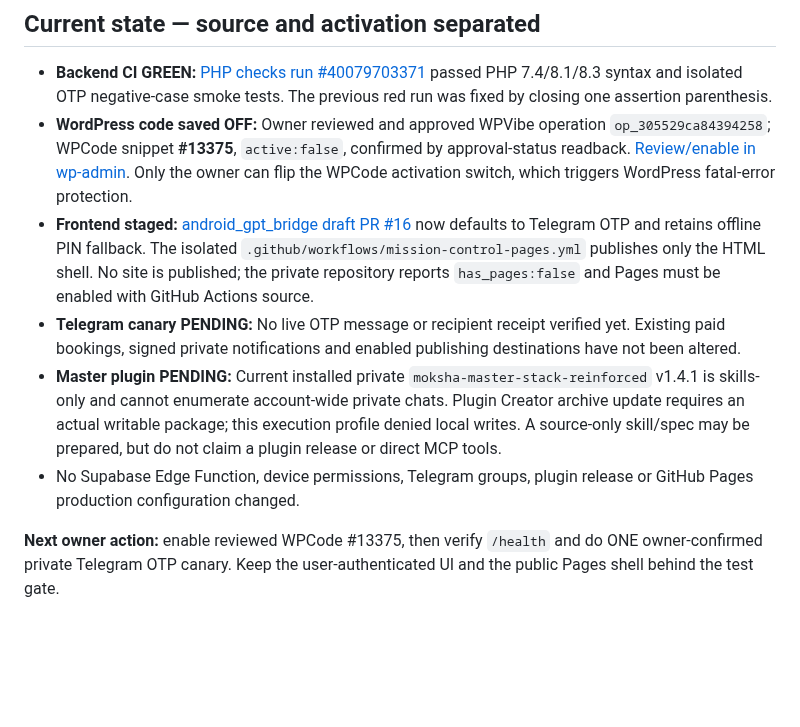
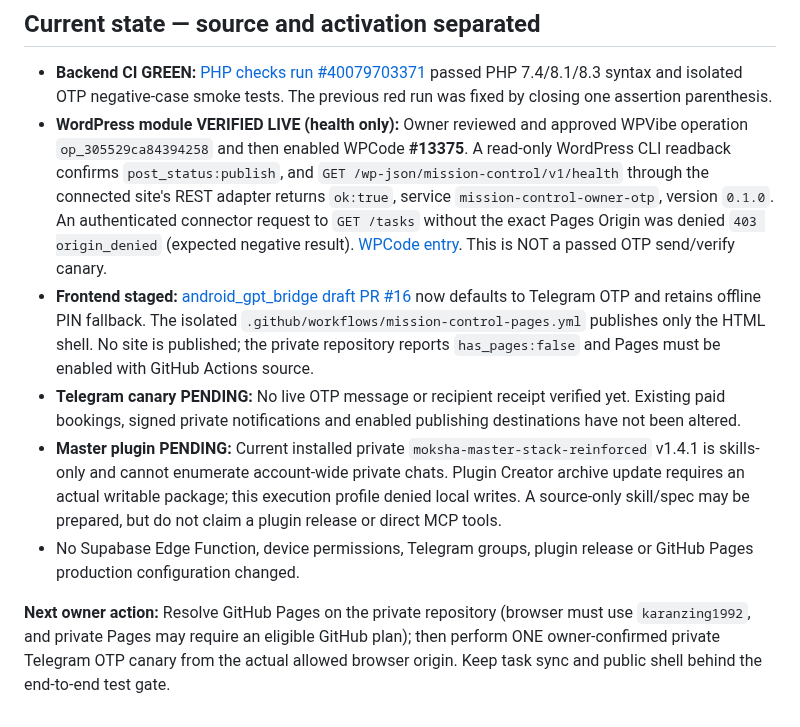
Before and after one commit to karanzing1992/engagement-core, a Markdown page: docs/MISSION_CONTROL_PRIVATE_TELEGRAM_OTP_HANDOVER_20261024.md, the part around the change. GitHub-like rendering; blank space fills up the shorter version.

Commit message:
Record WPCode #13375 active, live OTP health and expected missing-Origin denial

```diff
--- a/docs/MISSION_CONTROL_PRIVATE_TELEGRAM_OTP_HANDOVER_20261024.md
+++ b/docs/MISSION_CONTROL_PRIVATE_TELEGRAM_OTP_HANDOVER_20261024.md
@@ -44,10 +44,10 @@ Reuse: existing Engagement Core Telegram credential adapter and paired DM, WordP
 ## Current state — source and activation separated
 
 - **Backend CI GREEN:** [PHP checks run #40079703371](https://github.com/karanzing1992/engagement-core/actions/runs/40079703371) passed PHP 7.4/8.1/8.3 syntax and isolated OTP negative-case smoke tests. The previous red run was fixed by closing one assertion parenthesis.
-- **WordPress code saved OFF:** Owner reviewed and approved WPVibe operation `op_305529ca84394258`; WPCode snippet **#13375**, `active:false`, confirmed by approval-status readback. [Review/enable in wp-admin](https://mokshagoa.com/wp-admin/admin.php?page=wpcode-snippet-manager&snippet_id=13375). Only the owner can flip the WPCode activation switch, which triggers WordPress fatal-error protection.
+- **WordPress module VERIFIED LIVE (health only):** Owner reviewed and approved WPVibe operation `op_305529ca84394258` and then enabled WPCode **#13375**. A read-only WordPress CLI readback confirms `post_status:publish`, and `GET /wp-json/mission-control/v1/health` through the connected site's REST adapter returns `ok:true`, service `mission-control-owner-otp`, version `0.1.0`. An authenticated connector request to `GET /tasks` without the exact Pages Origin was denied `403 origin_denied` (expected negative result). [WPCode entry](https://mokshagoa.com/wp-admin/admin.php?page=wpcode-snippet-manager&snippet_id=13375). This is NOT a passed OTP send/verify canary.
 - **Frontend staged:** [android_gpt_bridge draft PR #16](https://github.com/karanzing1992/android_gpt_bridge/pull/16) now defaults to Telegram OTP and retains offline PIN fallback. The isolated `.github/workflows/mission-control-pages.yml` publishes only the HTML shell. No site is published; the private repository reports `has_pages:false` and Pages must be enabled with GitHub Actions source.
 - **Telegram canary PENDING:** No live OTP message or recipient receipt verified yet. Existing paid bookings, signed private notifications and enabled publishing destinations have not been altered.
 - **Master plugin PENDING:** Current installed private `moksha-master-stack-reinforced` v1.4.1 is skills-only and cannot enumerate account-wide private chats. Plugin Creator archive update requires an actual writable package; this execution profile denied local writes. A source-only skill/spec may be prepared, but do not claim a plugin release or direct MCP tools.
 - No Supabase Edge Function, device permissions, Telegram groups, plugin release or GitHub Pages production configuration changed.
 
-**Next owner action:** enable reviewed WPCode #13375, then verify `/health` and do ONE owner-confirmed private Telegram OTP canary. Keep the user-authenticated UI and the public Pages shell behind the test gate.
+**Next owner action:** Resolve GitHub Pages on the private repository (browser must use `karanzing1992`, and private Pages may require an eligible GitHub plan); then perform ONE owner-confirmed private Telegram OTP canary from the actual allowed browser origin. Keep task sync and public shell behind the end-to-end test gate.
```
